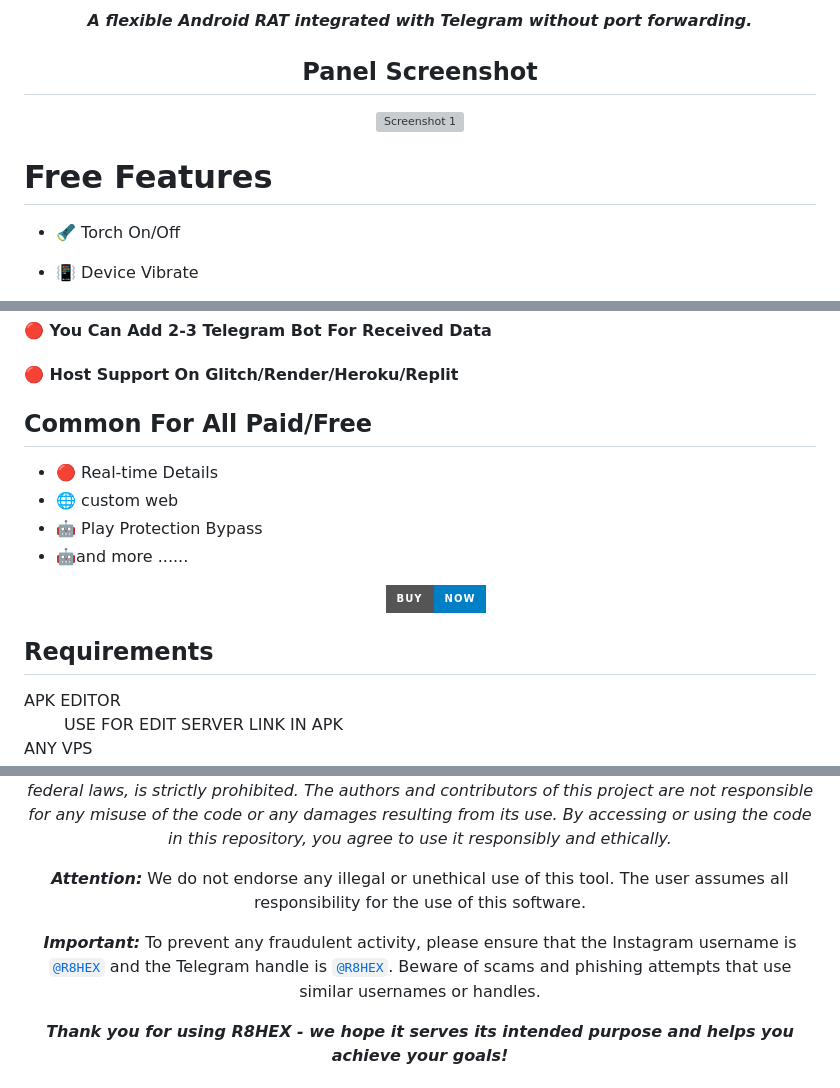
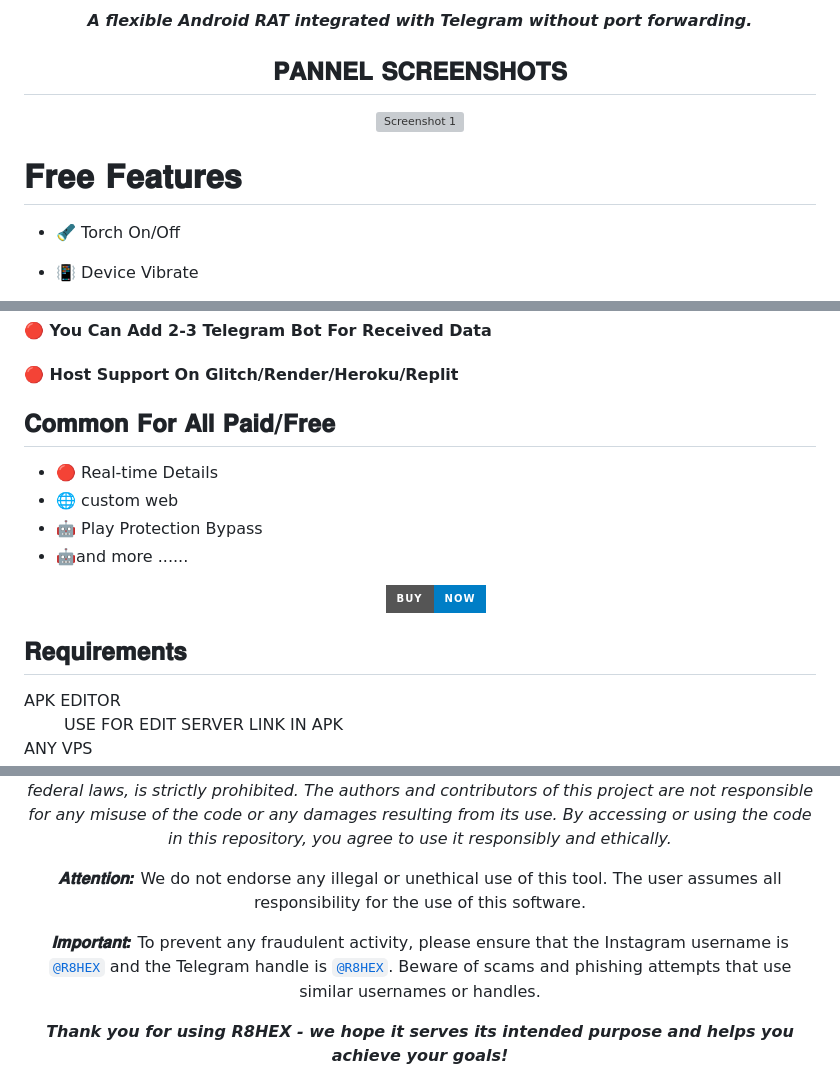
Before and after one commit to Tocsiop/R8HEX, a Markdown page: README.md, 3 parts joined by grey strips. Drawn GitHub-style; badges without logos; grey boxes are pictures that could not be loaded.

```diff
--- a/README.md
+++ b/README.md
@@ -8,13 +8,13 @@
 
 
 
-<h2 align="center">Panel Screenshot</h2>
+<h2 align="center">𝐏𝐀𝐍𝐍𝐄𝐋 𝐒𝐂𝐑𝐄𝐄𝐍𝐒𝐇𝐎𝐓𝐒</h2>
 <p align="center">
   <img src="image/PANEL.jpg" alt="Screenshot 1" style="max-width: 100%; height: auto;" />
 
 </p>
 
-# Free Features
+# 𝐅𝐫𝐞𝐞 𝐅𝐞𝐚𝐭𝐮𝐫𝐞𝐬
 
 - 🔦 Torch On/Off
 - 📳 Device Vibrate
@@ -66,7 +66,7 @@
 #### 🔴 Host Support On Glitch/Render/Heroku/Replit
 
 
-## Common For All Paid/Free
+## 𝐂𝐨𝐦𝐦𝐨𝐧 𝐅𝐨𝐫 𝐀𝐥𝐥 𝐏𝐚𝐢𝐝/𝐅𝐫𝐞𝐞
 - 🔴 Real-time Details
 - 🌐 custom web
 - 🤖 Play Protection Bypass
@@ -76,7 +76,7 @@
     <img src="https://img.shields.io/badge/BUY-NOW-blue?style=for-the-badge&logo=telegram" alt="Telegram Badge"/>
   </a>
   </p>
-<h2>Requirements</h2>
+<h2>𝐑𝐞𝐪𝐮𝐢𝐫𝐞𝐦𝐞𝐧𝐭𝐬</h2>
 <dl>
   <dt><span style="color: #0074D9;">APK EDITOR</span></dt>
   <dd>USE FOR EDIT SERVER LINK IN APK</dd>
@@ -169,11 +169,11 @@
 
 
 <p align="center">
-  <b><i>Attention:</i></b> We do not endorse any illegal or unethical use of this tool. The user assumes all responsibility for the use of this software.
+  <b><i>𝐀𝐭𝐭𝐞𝐧𝐭𝐢𝐨𝐧:</i></b> We do not endorse any illegal or unethical use of this tool. The user assumes all responsibility for the use of this software.
 </p>
 
 <p align="center">
-  <b><i>Important:</i></b> To prevent any fraudulent activity, please ensure that the Instagram username is <a href="https://instagram.com/CyberShieldX"><code>@R8HEX</code></a> and the Telegram handle is <a href="https://t.me/CyberShieldX"><code>@R8HEX</code></a>. Beware of scams and phishing attempts that use similar usernames or handles.
+  <b><i>𝐈𝐦𝐩𝐨𝐫𝐭𝐚𝐧𝐭:</i></b> To prevent any fraudulent activity, please ensure that the Instagram username is <a href="https://instagram.com/CyberShieldX"><code>@R8HEX</code></a> and the Telegram handle is <a href="https://t.me/CyberShieldX"><code>@R8HEX</code></a>. Beware of scams and phishing attempts that use similar usernames or handles.
 </p>
 
 <p align="center">
```
Also changed, not shown: other parts of README.md (+3 -3 lines).
